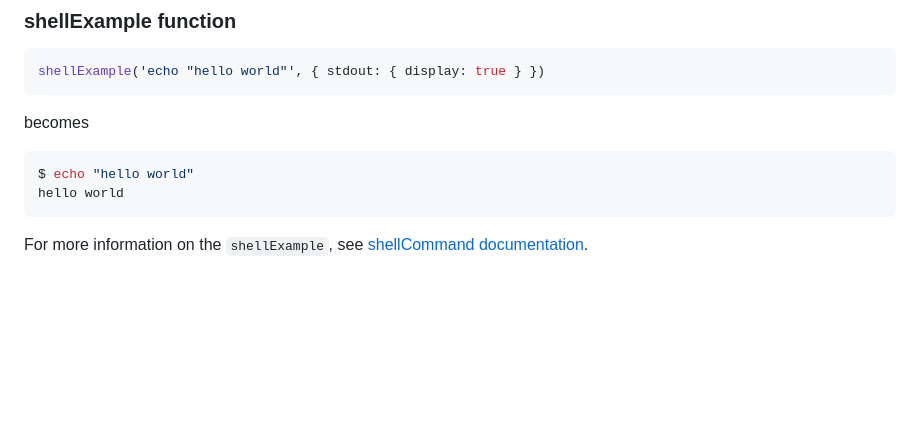
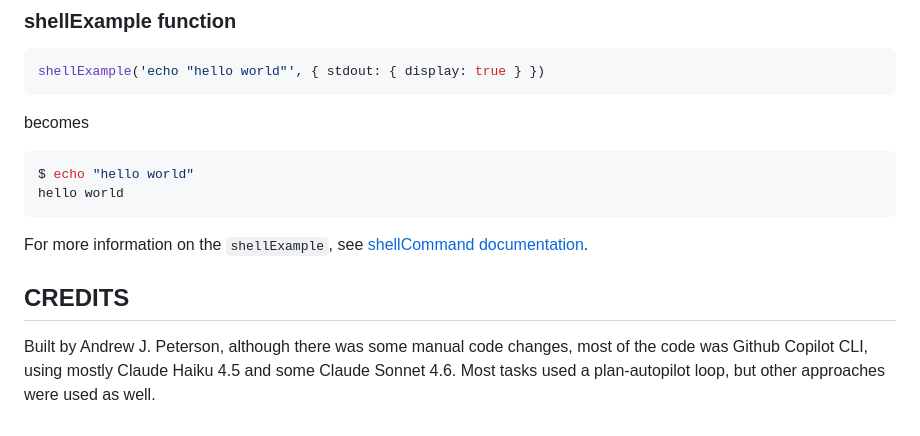
Before and after one commit to ndp/ts-playground, a Markdown page: lit-md/README.md, the part around the change. Drawn GitHub-style; blank space fills up the shorter version.

Commit message:
rendered README

````diff
--- a/lit-md/README.md
+++ b/lit-md/README.md
@@ -117,3 +117,9 @@ hello world
 ```
 
 For more information on the `shellExample`, see [shellCommand documentation](./docs/shell-examples.md).
+## CREDITS
+
+Built by Andrew J. Peterson, although there was some manual code changes,
+most of the code was Github Copilot CLI, using mostly Claude Haiku 4.5
+and some Claude Sonnet 4.6.
+Most tasks used a plan-autopilot loop, but other approaches were used as well.
````
